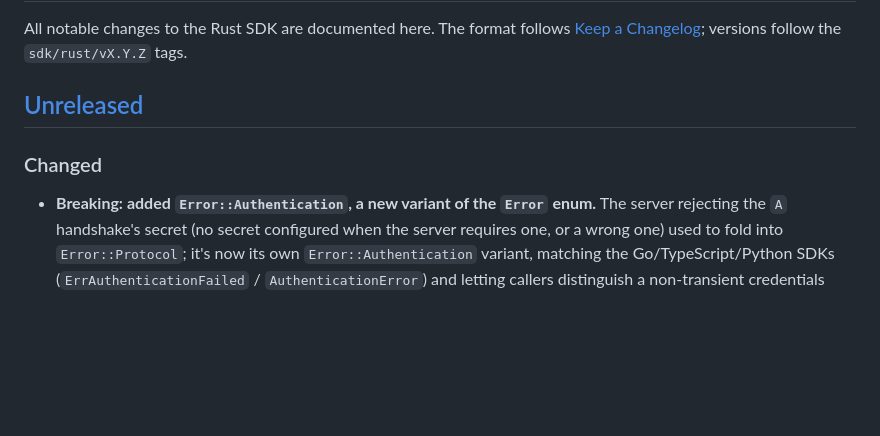
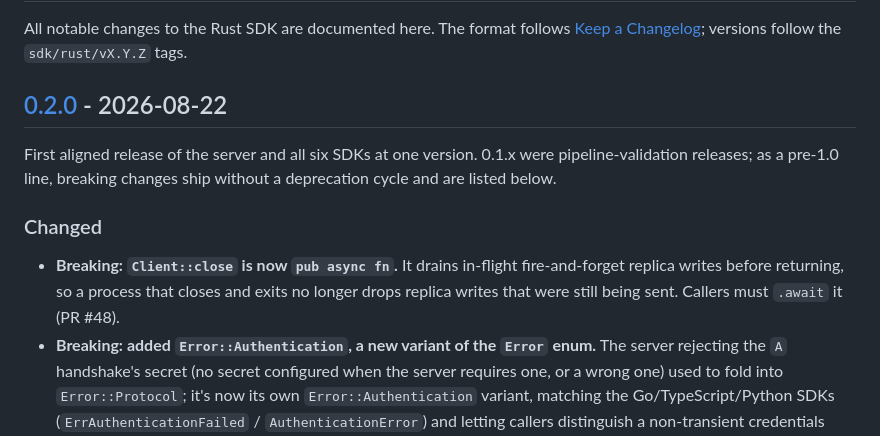
Before and after one commit to nanocached/nanocached, a Markdown page: sdk/rust/CHANGELOG.md, the part around one of its changes. Rendered like a GitHub page; blank space fills up the shorter version.

Commit message:
docs: cut the Rust SDK changelog for 0.2.0
Retitle the Unreleased section to 0.2.0 and add the missing entry for
the breaking async close() change from PR #48, so the changelog is final
before the aligned 0.2.0 release tags are pushed (#14).

Claude-Session: https://claude.ai/code/session_01HGnweggS4Ak6MbBFPckfCx

```diff
--- a/sdk/rust/CHANGELOG.md
+++ b/sdk/rust/CHANGELOG.md
@@ -4,10 +4,18 @@ All notable changes to the Rust SDK are documented here. The format
 follows [Keep a Changelog](https://keepachangelog.com/en/1.1.0/); versions
 follow the `sdk/rust/vX.Y.Z` tags.
 
-## [Unreleased]
+## [0.2.0] - 2026-08-22
+
+First aligned release of the server and all six SDKs at one version.
+0.1.x were pipeline-validation releases; as a pre-1.0 line, breaking
+changes ship without a deprecation cycle and are listed below.
 
 ### Changed
 
+- **Breaking: `Client::close` is now `pub async fn`.** It drains in-flight
+  fire-and-forget replica writes before returning, so a process that
+  closes and exits no longer drops replica writes that were still being
+  sent. Callers must `.await` it (PR #48).
 - **Breaking: added `Error::Authentication`, a new variant of the `Error`
   enum.** The server rejecting the `A` handshake's secret (no secret
   configured when the server requires one, or a wrong one) used to fold
```
Also changed, not shown: other parts of sdk/rust/CHANGELOG.md (+1 -1 lines).
